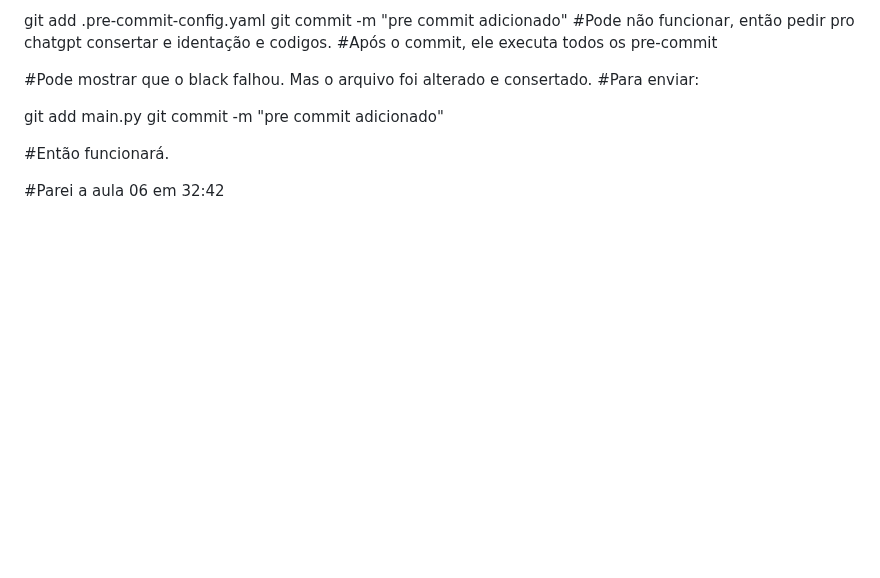
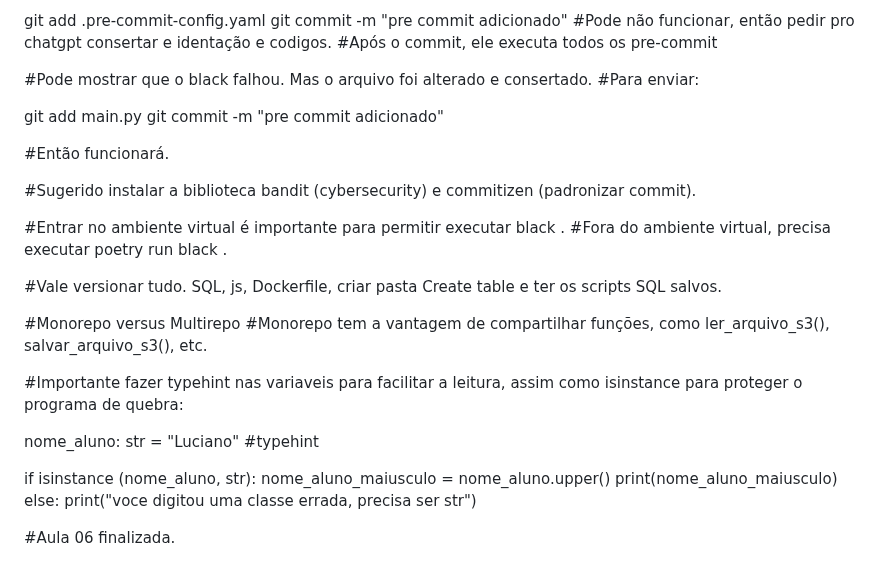
Before and after one commit to alencardoug/EngDados, a Markdown page: Aula06/README.md, the part around the change. GitHub-like rendering; blank space fills up the shorter version.

```diff
--- a/Aula06/README.md
+++ b/Aula06/README.md
@@ -138,4 +138,24 @@ git commit -m "pre commit adicionado"
 
 #Então funcionará.
 
-#Parei a aula 06 em 32:42
+#Sugerido instalar a biblioteca bandit (cybersecurity) e commitizen (padronizar commit).
+
+#Entrar no ambiente virtual é importante para permitir executar black .
+#Fora do ambiente virtual, precisa executar poetry run black .
+
+#Vale versionar tudo. SQL, js, Dockerfile, criar pasta Create table e ter os scripts SQL salvos.
+
+#Monorepo versus Multirepo
+#Monorepo tem a vantagem de compartilhar funções, como ler_arquivo_s3(), salvar_arquivo_s3(), etc.
+
+#Importante fazer typehint nas variaveis para facilitar a leitura, assim como isinstance para proteger o programa de quebra:
+
+nome_aluno: str = "Luciano" #typehint
+
+if isinstance (nome_aluno, str):
+   nome_aluno_maiusculo = nome_aluno.upper()
+   print(nome_aluno_maiusculo)
+else:
+   print("voce digitou uma classe errada, precisa ser str")
+
+#Aula 06 finalizada.
```
